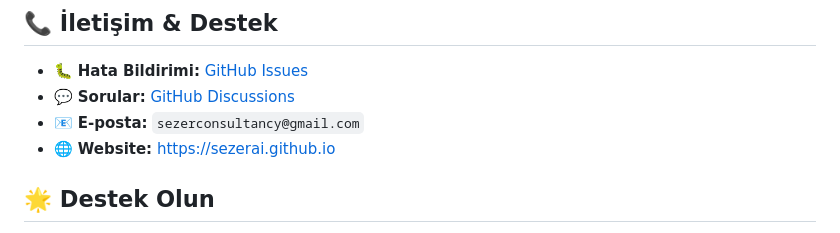
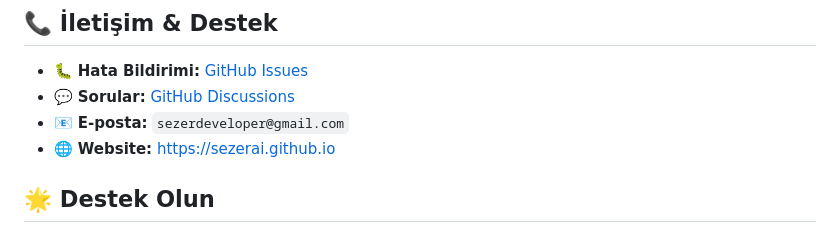
Before and after one commit to sezerai/sezerai, a Markdown page: Kullanım Rehberi.md, the part around the change. Drawn GitHub-style.

```diff
--- a/Kullanım Rehberi.md
+++ b/Kullanım Rehberi.md
@@ -220,7 +220,7 @@ Copyright (c) 2024 Sezer AI
 
 - 🐛 **Hata Bildirimi:** [GitHub Issues](https://github.com/sezerai/ai-login-form/issues)
 - 💬 **Sorular:** [GitHub Discussions](https://github.com/sezerai/ai-login-form/discussions)
-- 📧 **E-posta:** `sezerconsultancy@gmail.com`
+- 📧 **E-posta:** `sezerdeveloper@gmail.com`
 - 🌐 **Website:** [https://sezerai.github.io](https://sezerai.github.io)
 
 ## 🌟 Destek Olun
```
